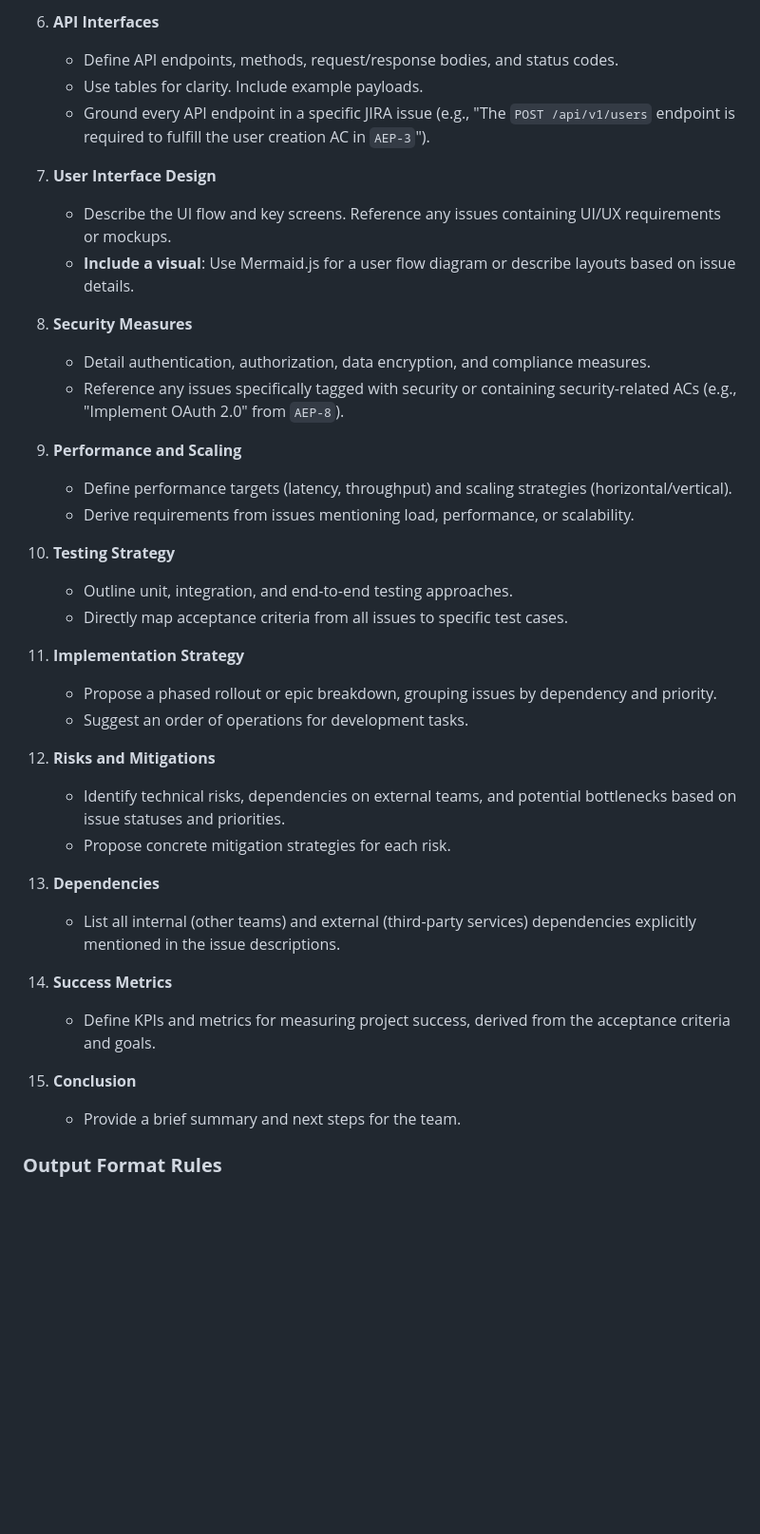
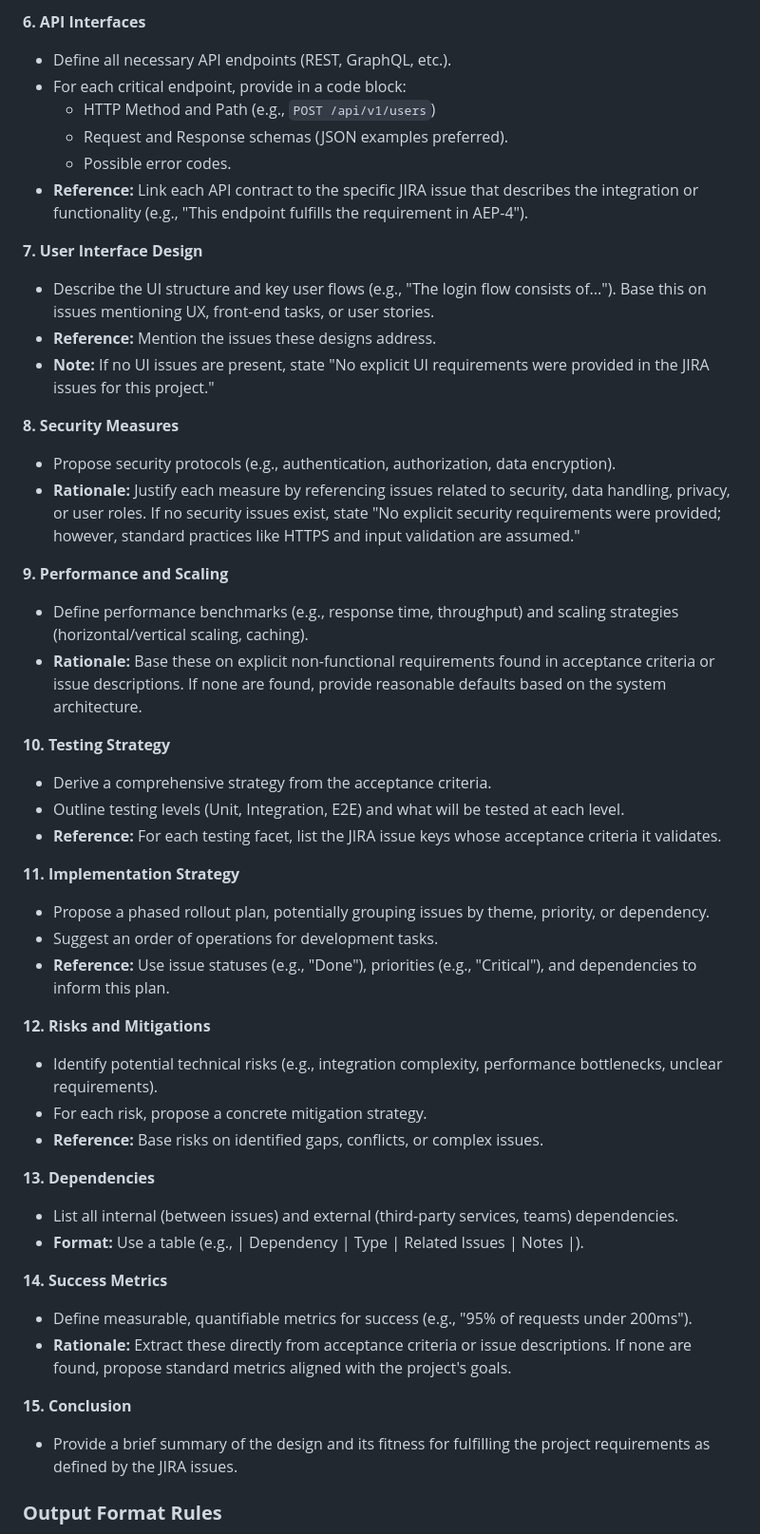
Before and after one commit to rahulramakrishnanprema/Deep-agent-automation, a Markdown page: design-documents/AEP-design.md, the part around the change printed below. Shown: that part at 95% size. Rendered like a GitHub page; blank space fills up the shorter version.

```diff
--- a/design-documents/AEP-design.md
+++ b/design-documents/AEP-design.md
@@ -46,40 +51,49 @@ Generate the design document in Markdown. You must structure it exactly as follo
 
-6.  **API Interfaces**
-    *   Define API endpoints, methods, request/response bodies, and status codes.
-    *   Use tables for clarity. Include example payloads.
-    *   Ground every API endpoint in a specific JIRA issue (e.g., "The `POST /api/v1/users` endpoint is required to fulfill the user creation AC in `AEP-3`").
+**6. API Interfaces**
+*   Define all necessary API endpoints (REST, GraphQL, etc.).
+*   For each critical endpoint, provide in a code block:
+    *   HTTP Method and Path (e.g., `POST /api/v1/users`)
+    *   Request and Response schemas (JSON examples preferred).
+    *   Possible error codes.
+*   **Reference:** Link each API contract to the specific JIRA issue that describes the integration or functionality (e.g., "This endpoint fulfills the requirement in AEP-4").
 
-7.  **User Interface Design**
-    *   Describe the UI flow and key screens. Reference any issues containing UI/UX requirements or mockups.
-    *   **Include a visual**: Use Mermaid.js for a user flow diagram or describe layouts based on issue details.
+**7. User Interface Design**
+*   Describe the UI structure and key user flows (e.g., "The login flow consists of..."). Base this on issues mentioning UX, front-end tasks, or user stories.
+*   **Reference:** Mention the issues these designs address.
+*   **Note:** If no UI issues are present, state "No explicit UI requirements were provided in the JIRA issues for this project."
 
-8.  **Security Measures**
-    *   Detail authentication, authorization, data encryption, and compliance measures.
-    *   Reference any issues specifically tagged with security or containing security-related ACs (e.g., "Implement OAuth 2.0" from `AEP-8`).
+**8. Security Measures**
+*   Propose security protocols (e.g., authentication, authorization, data encryption).
+*   **Rationale:** Justify each measure by referencing issues related to security, data handling, privacy, or user roles. If no security issues exist, state "No explicit security requirements were provided; however, standard practices like HTTPS and input validation are assumed."
 
-9.  **Performance and Scaling**
-    *   Define performance targets (latency, throughput) and scaling strategies (horizontal/vertical).
-    *   Derive requirements from issues mentioning load, performance, or scalability.
+**9. Performance and Scaling**
+*   Define performance benchmarks (e.g., response time, throughput) and scaling strategies (horizontal/vertical scaling, caching).
+*   **Rationale:** Base these on explicit non-functional requirements found in acceptance criteria or issue descriptions. If none are found, provide reasonable defaults based on the system architecture.
 
-10. **Testing Strategy**
-    *   Outline unit, integration, and end-to-end testing approaches.
-    *   Directly map acceptance criteria from all issues to specific test cases.
+**10. Testing Strategy**
+*   Derive a comprehensive strategy from the acceptance criteria.
+*   Outline testing levels (Unit, Integration, E2E) and what will be tested at each level.
+*   **Reference:** For each testing facet, list the JIRA issue keys whose acceptance criteria it validates.
 
-11. **Implementation Strategy**
-    *   Propose a phased rollout or epic breakdown, grouping issues by dependency and priority.
-    *   Suggest an order of operations for development tasks.
+**11. Implementation Strategy**
+*   Propose a phased rollout plan, potentially grouping issues by theme, priority, or dependency.
+*   Suggest an order of operations for development tasks.
+*   **Reference:** Use issue statuses (e.g., "Done"), priorities (e.g., "Critical"), and dependencies to inform this plan.
 
-12. **Risks and Mitigations**
-    *   Identify technical risks, dependencies on external teams, and potential bottlenecks based on issue statuses and priorities.
-    *   Propose concrete mitigation strategies for each risk.
+**12. Risks and Mitigations**
+*   Identify potential technical risks (e.g., integration complexity, performance bottlenecks, unclear requirements).
+*   For each risk, propose a concrete mitigation strategy.
+*   **Reference:** Base risks on identified gaps, conflicts, or complex issues.
 
-13. **Dependencies**
-    *   List all internal (other teams) and external (third-party services) dependencies explicitly mentioned in the issue descriptions.
+**13. Dependencies**
+*   List all internal (between issues) and external (third-party services, teams) dependencies.
+*   **Format:** Use a table (e.g., | Dependency | Type | Related Issues | Notes |).
 
-14. **Success Metrics**
-    *   Define KPIs and metrics for measuring project success, derived from the acceptance criteria and goals.
+**14. Success Metrics**
+*   Define measurable, quantifiable metrics for success (e.g., "95% of requests under 200ms").
+*   **Rationale:** Extract these directly from acceptance criteria or issue descriptions. If none are found, propose standard metrics aligned with the project's goals.
 
-15. **Conclusion**
-    *   Provide a brief summary and next steps for the team.
+**15. Conclusion**
+*   Provide a brief summary of the design and its fitness for fulfilling the project requirements as defined by the JIRA issues.
 
 ### **Output Format Rules**
```
Also changed, not shown: other parts of design-documents/AEP-design.md (+50 -37 lines).
